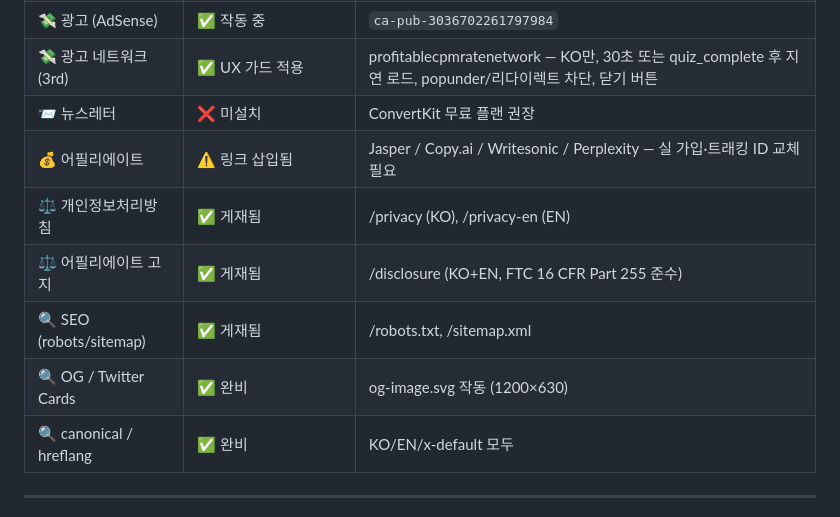
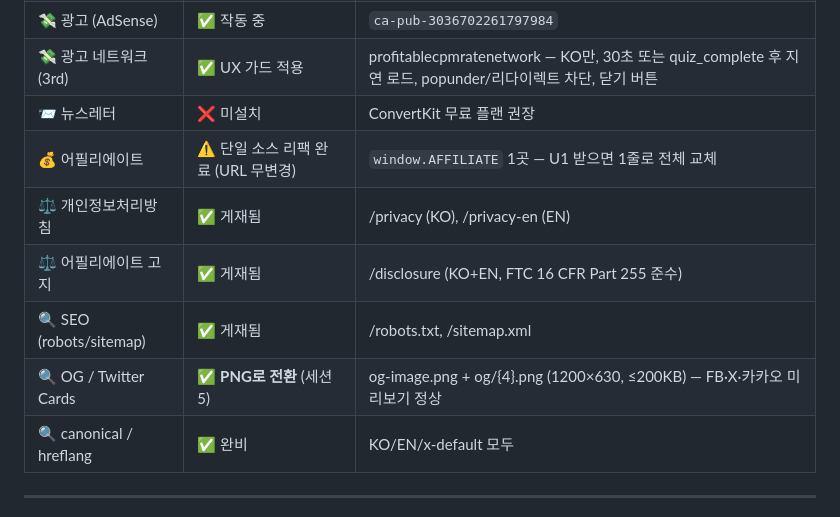
Before and after one commit to taxlsj93/ai-faction-quiz, a Markdown page: STATUS.md, the part around one of its changes. Drawn GitHub-style.

```diff
--- a/STATUS.md
+++ b/STATUS.md
@@ -22,11 +53,11 @@
 | 💸 광고 (AdSense)      | ✅ 작동 중 | `ca-pub-3036702261797984` |
 | 💸 광고 네트워크 (3rd) | ✅ UX 가드 적용 | profitablecpmratenetwork — KO만, 30초 또는 quiz_complete 후 지연 로드, popunder/리다이렉트 차단, 닫기 버튼 |
 | 📨 뉴스레터            | ❌ 미설치 | ConvertKit 무료 플랜 권장 |
-| 💰 어필리에이트        | ⚠️ 링크 삽입됨 | Jasper / Copy.ai / Writesonic / Perplexity — 실 가입·트래킹 ID 교체 필요 |
+| 💰 어필리에이트        | ⚠️ 단일 소스 리팩 완료 (URL 무변경) | `window.AFFILIATE` 1곳 — U1 받으면 1줄로 전체 교체 |
 | ⚖️ 개인정보처리방침   | ✅ 게재됨 | /privacy (KO), /privacy-en (EN) |
 | ⚖️ 어필리에이트 고지  | ✅ 게재됨 | /disclosure (KO+EN, FTC 16 CFR Part 255 준수) |
 | 🔍 SEO (robots/sitemap)| ✅ 게재됨 | /robots.txt, /sitemap.xml |
-| 🔍 OG / Twitter Cards  | ✅ 완비 | og-image.svg 작동 (1200×630) |
+| 🔍 OG / Twitter Cards  | ✅ **PNG로 전환** (세션 5) | og-image.png + og/{4}.png (1200×630, ≤200KB) — FB·X·카카오 미리보기 정상 |
 | 🔍 canonical / hreflang| ✅ 완비 | KO/EN/x-default 모두 |
 
 ---
```
Also changed, not shown: other parts of STATUS.md (+35 -4 lines), HANDOFF.md (+30 -0 lines).
